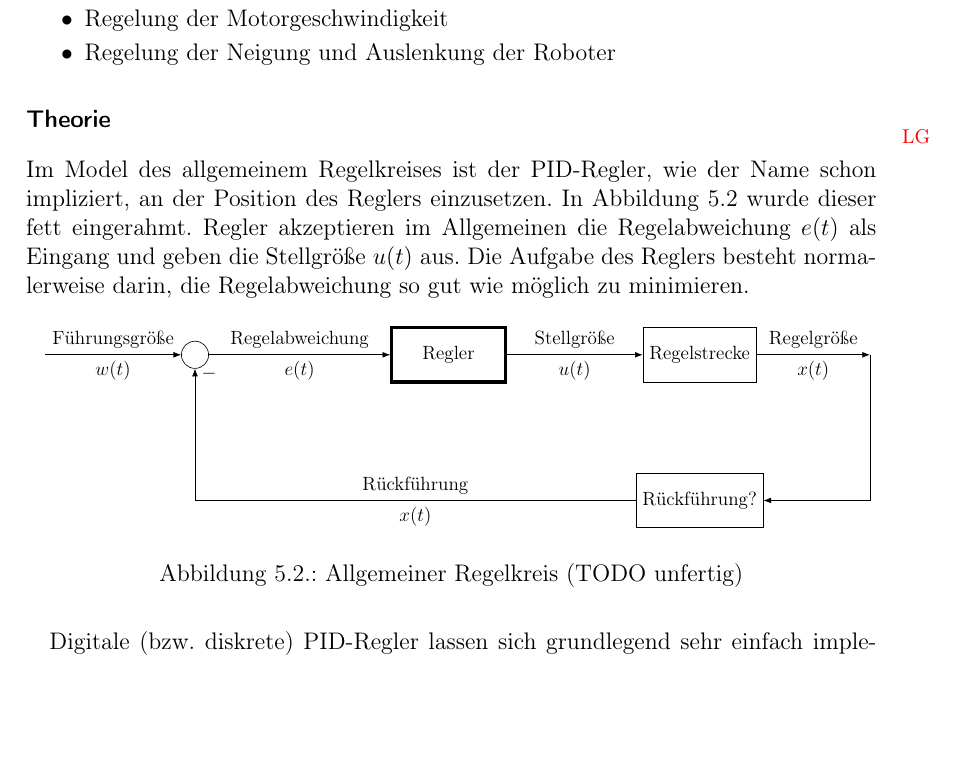
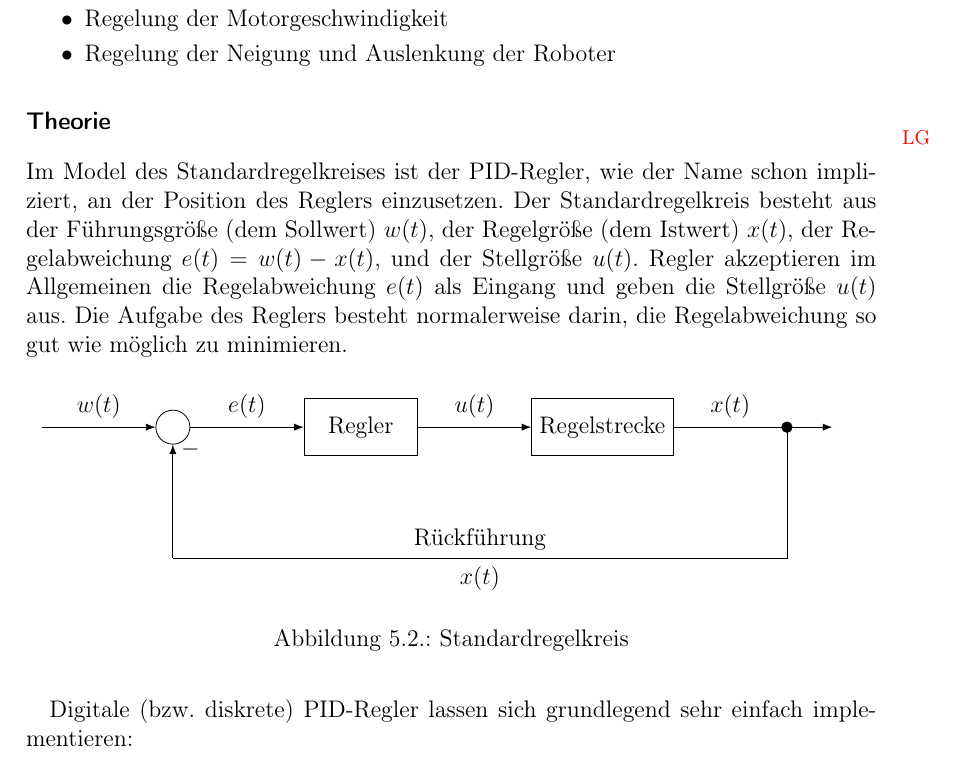
Before and after one commit to LenderSchlender/SwarmBots, a LaTeX thesis (diplomarbeit/2425_DA_SwarmBots.tex, which reads diplomarbeit/Software_Roboter.tex): part of page 46 of 103, cut so that both start at the same text, the shorter picture padded with empty space. Compiled offline with pdfLaTeX.

Commit message:
improve PID-Regler

```diff
--- a/diplomarbeit/Software_Roboter.tex
+++ b/diplomarbeit/Software_Roboter.tex
@@ -463,11 +463,15 @@ Im Kontext der Tumbller werden PID-Regler an zwei Stellen eingesetzt:
 
 \subsubsection{Theorie}
 \initials{LG}
-Im Model des allgemeinem Regelkreises ist der PID-Regler,
+Im Model des Standardregelkreises ist der PID-Regler,
 wie der Name schon impliziert,
 an der Position des Reglers einzusetzen.
 %
-In Abbildung \ref{fig:allgemeiner-regelkreis} wurde dieser fett eingerahmt.
+Der Standardregelkreis besteht aus
+der Führungsgröße (dem Sollwert) $w(t)$,
+der Regelgröße (dem Istwert) $x(t)$,
+der Regelabweichung $e(t)=w(t)-x(t)$,
+und der Stellgröße $u(t)$.
 %
 Regler akzeptieren im Allgemeinen die Regelabweichung $e(t)$ als Eingang und
 geben die Stellgröße $u(t)$ aus.
@@ -476,38 +480,42 @@ Die Aufgabe des Reglers besteht normalerweise darin,
 die Regelabweichung so gut wie möglich zu minimieren.
 \begin{figure}[H]
     % have to resize or the figure gets too big for the page
-    \resizebox{\linewidth}{!}{
+    %\resizebox{\linewidth}{!}{
     \begin{tikzpicture}[auto, node distance=2.5cm, >=Latex]
       % define style of blocks
-      \tikzstyle{block} = [draw, rectangle, minimum height=1.2cm, minimum width=2.5cm, align=center]
+      \tikzstyle{block} = [
+        draw, rectangle, minimum height=1cm,
+        minimum width=2cm, align=center]
 
       % Eingang (Führungsgröße)
       \node[] (w) {};
       % Summierer
-      \node[circle, draw, minimum size=0.6cm, right=3cm of w] (sum) {};
+      \node[circle, draw, minimum size=0.6cm, right=2cm of w] (sum) {};
       % Regler
-      \node[block, right=4cm of sum, line width=2pt] (regler) {Regler};
+      \node[block, right=2cm of sum] (regler) {Regler};
       % Regelstrecke
-      \node[block, right=3cm of regler] (strecke) {Regelstrecke};
-      % Ausgang
-      \node[coordinate, right=2.5cm of strecke] (x_output) {};
-      % TODO delete?
-      \node[block, below=2cm of strecke] (feedback) {Rückführung?};
+      \node[block, right=2cm of regler] (strecke) {Regelstrecke};
+      % x verbindung
+      \node[coordinate, right=2cm of strecke] (x_knot) {};
+      % x Ausgang
+      \node[coordinate, right=0.8cm of x_knot] (x_output) {};
       % helper node
-      \node[coordinate] (x_corner) at (feedback-|sum) {};
+      \node[coordinate, below=2cm of sum] (x_corner) {};
 
       % TODO change labels
-      \draw[->] (w) -- node[above] {Führungsgröße} node[below] {\(w(t)\)} (sum);
-      \draw[->] (sum) -- node[above] {Regelabweichung} node[below] {\(e(t)\)} (regler);
-      \draw[->] (regler) -- node[above] {Stellgröße} node[below] {\(u(t)\)} (strecke);
-      \draw[->] (strecke) -- node[above] {Regelgröße} node[below] {\(x(t)\)} (x_output);
-      % TODO schirch
-      \draw[->] (x_output) |- (feedback);
-      \draw[-] (feedback) -- node[above] {Rückführung} node[below] {\(x(t)\)} (x_corner);
+      \draw[->] (w) -- node[above] {\(w(t)\)} (sum);
+      \draw[->] (sum) -- node[above] {\(e(t)\)} (regler);
+      \draw[->] (regler) -- node[above] {\(u(t)\)} (strecke);
+      \draw[-] (strecke) -- node[above] {\(x(t)\)} (x_knot);
+      \fill (x_knot) circle[radius=1mm];
+      \draw[->] (x_knot) -- (x_output);
+      %\draw[-] (x_knot) |- node[below,pos=0.75] {\(x(t)\)} (x_corner);
+      \draw[-] (x_knot) |- node[above,pos=0.75] {Rückführung}
+                           node[below,pos=0.75] {\(x(t)\)} (x_corner);
       \draw[->] (x_corner) -| node[pos=0.98, right] {$-$} (sum);
     \end{tikzpicture}
-    }
-    \caption{Allgemeiner Regelkreis (TODO unfertig)}
+    %}
+    \caption{Standardregelkreis}
     \label{fig:allgemeiner-regelkreis}
 \end{figure}
 Digitale (bzw. diskrete) PID-Regler lassen sich grundlegend sehr einfach implementieren:
```
